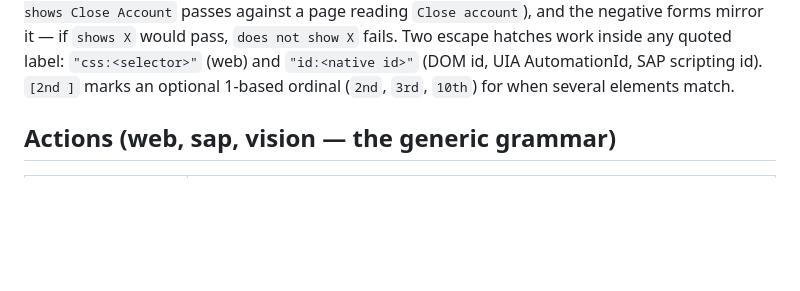
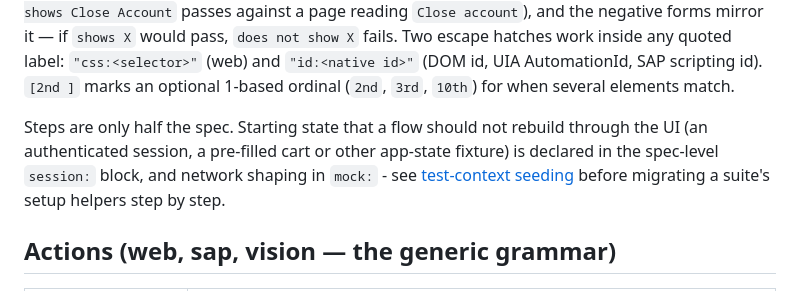
Before and after one commit to automators-com/flowproof, a Markdown page: docs/authoring.md, the part around the change. GitHub-like rendering; blank space fills up the shorter version.

```diff
--- a/docs/authoring.md
+++ b/docs/authoring.md
@@ -29,6 +29,13 @@ hatches work inside any
 quoted label: `"css:<selector>"` (web) and `"id:<native id>"` (DOM id,
 UIA AutomationId, SAP scripting id). `[2nd ]` marks an optional 1-based
 ordinal (`2nd`, `3rd`, `10th`) for when several elements match.
+
+Steps are only half the spec. Starting state that a flow should not
+rebuild through the UI (an authenticated session, a pre-filled cart or
+other app-state fixture) is declared in the spec-level `session:` block,
+and network shaping in `mock:` - see
+[test-context seeding](getting-started.md#test-context-seeding-sessions-fixtures-and-navigation)
+before migrating a suite's setup helpers step by step.
 
 ## Actions (web, sap, vision — the generic grammar)
 
```
Also changed, not shown: docs/getting-started.md (+38 -4 lines).
